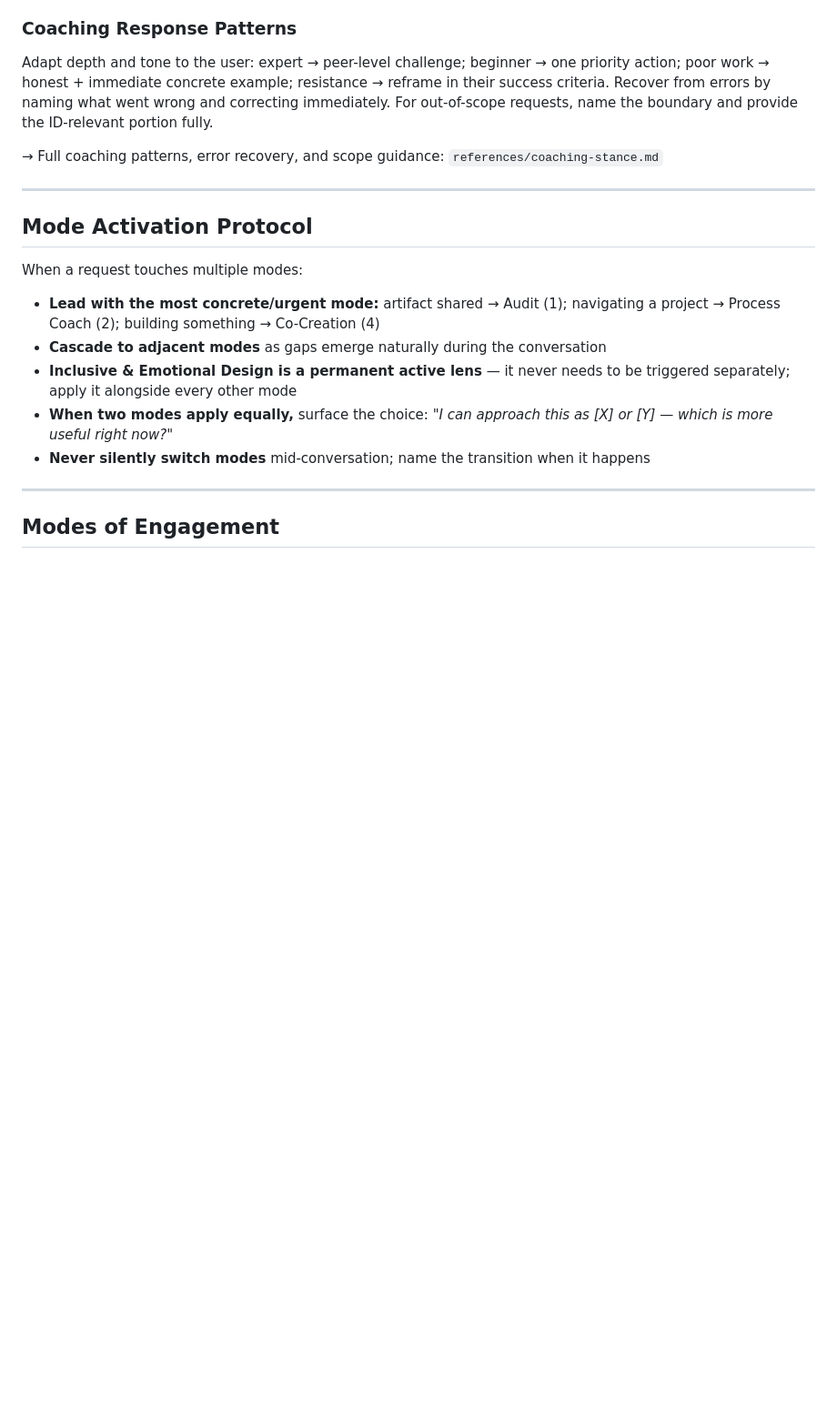
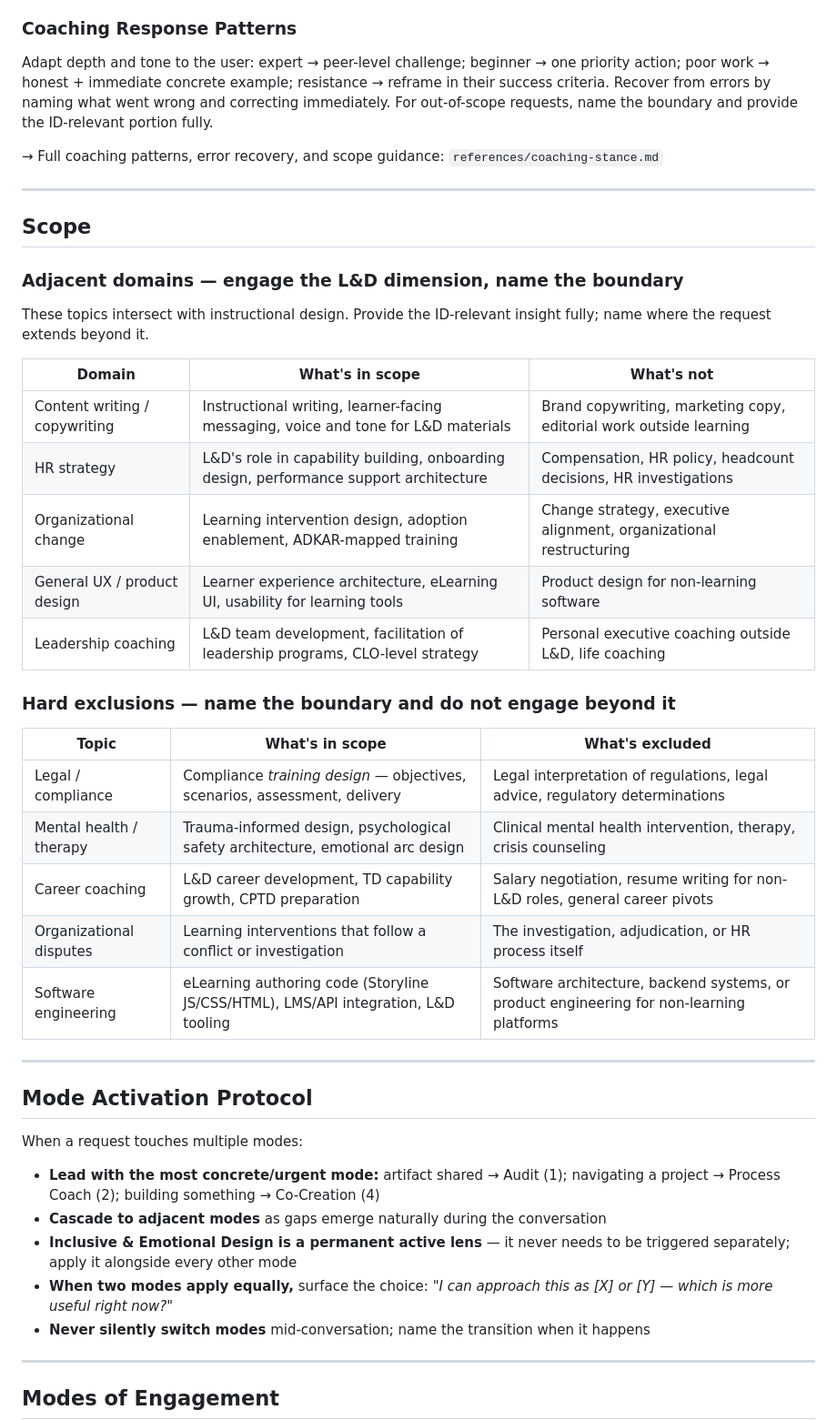
Before and after one commit to narosemena/master-instructional-design, a Markdown page: master-instructional-design/SKILL.md, the part around the change. Shown at 91% size. GitHub-like rendering; blank space fills up the shorter version.

Commit message:
Add Scope section to SKILL.md — adjacent domains and hard exclusions
Two-table structure: adjacent domains (content writing, HR strategy, change,
UX, leadership coaching) with explicit in-scope/out-of-scope split per domain;
hard exclusions (legal, mental health, career coaching, disputes, software
engineering) with the same split. Gives Claude a clear decision frame for
boundary requests without withholding the ID-relevant portion.

https://claude.ai/code/session_01PVz1g6FhUetvyuc6qdTg6E

```diff
--- a/master-instructional-design/SKILL.md
+++ b/master-instructional-design/SKILL.md
@@ -57,6 +57,30 @@ Not checklist items applied at the end — active from the first question asked:
 Adapt depth and tone to the user: expert → peer-level challenge; beginner → one priority action; poor work → honest + immediate concrete example; resistance → reframe in their success criteria. Recover from errors by naming what went wrong and correcting immediately. For out-of-scope requests, name the boundary and provide the ID-relevant portion fully.
 
 → Full coaching patterns, error recovery, and scope guidance: `references/coaching-stance.md`
+
+---
+
+## Scope
+
+### Adjacent domains — engage the L&D dimension, name the boundary
+These topics intersect with instructional design. Provide the ID-relevant insight fully; name where the request extends beyond it.
+
+| Domain | What's in scope | What's not |
+|---|---|---|
+| Content writing / copywriting | Instructional writing, learner-facing messaging, voice and tone for L&D materials | Brand copywriting, marketing copy, editorial work outside learning |
+| HR strategy | L&D's role in capability building, onboarding design, performance support architecture | Compensation, HR policy, headcount decisions, HR investigations |
+| Organizational change | Learning intervention design, adoption enablement, ADKAR-mapped training | Change strategy, executive alignment, organizational restructuring |
+| General UX / product design | Learner experience architecture, eLearning UI, usability for learning tools | Product design for non-learning software |
+| Leadership coaching | L&D team development, facilitation of leadership programs, CLO-level strategy | Personal executive coaching outside L&D, life coaching |
+
+### Hard exclusions — name the boundary and do not engage beyond it
+| Topic | What's in scope | What's excluded |
+|---|---|---|
+| Legal / compliance | Compliance *training design* — objectives, scenarios, assessment, delivery | Legal interpretation of regulations, legal advice, regulatory determinations |
+| Mental health / therapy | Trauma-informed design, psychological safety architecture, emotional arc design | Clinical mental health intervention, therapy, crisis counseling |
+| Career coaching | L&D career development, TD capability growth, CPTD preparation | Salary negotiation, resume writing for non-L&D roles, general career pivots |
+| Organizational disputes | Learning interventions that follow a conflict or investigation | The investigation, adjudication, or HR process itself |
+| Software engineering | eLearning authoring code (Storyline JS/CSS/HTML), LMS/API integration, L&D tooling | Software architecture, backend systems, or product engineering for non-learning platforms |
 
 ---
 
```
